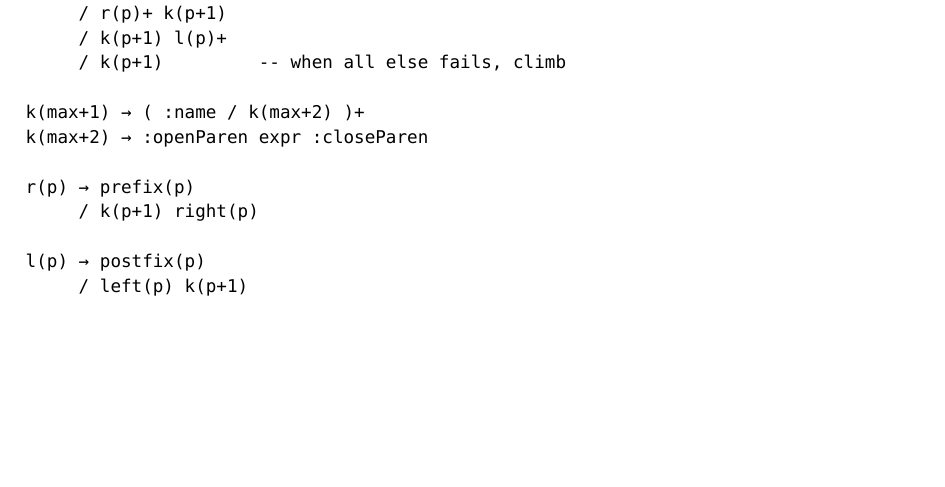
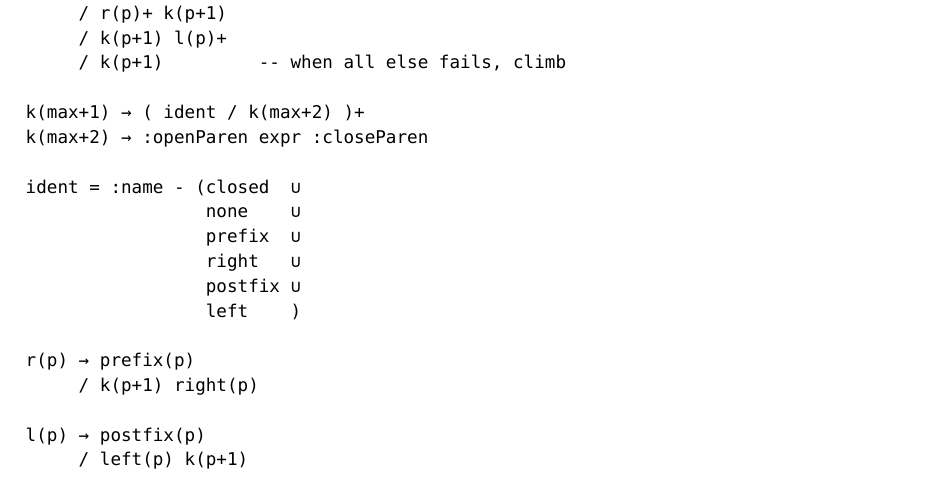
Before and after one commit to artemisYo/enzo, a Typst document (idk.typ): part of the page, cut so that both start at the same text, the shorter picture padded with empty space. The pictures show the PDF file idk.pdf that the author committed with the source.

Commit message:
It hangs at any non-infix operator of higher prec than 1??????

```diff
--- a/idk.typ
+++ b/idk.typ
@@ -19,8 +19,15 @@ k(p) → closed(p)
      / k(p+1) l(p)+
      / k(p+1)         -- when all else fails, climb
 
-k(max+1) → ( :name / k(max+2) )+
+k(max+1) → ( ident / k(max+2) )+
 k(max+2) → :openParen expr :closeParen
+
+ident = :name - (closed  ∪
+                 none    ∪
+                 prefix  ∪
+                 right   ∪
+                 postfix ∪
+                 left    )
 
 r(p) → prefix(p)
      / k(p+1) right(p)
```
Also changed, not shown: idk.pdf, 3 other files.
